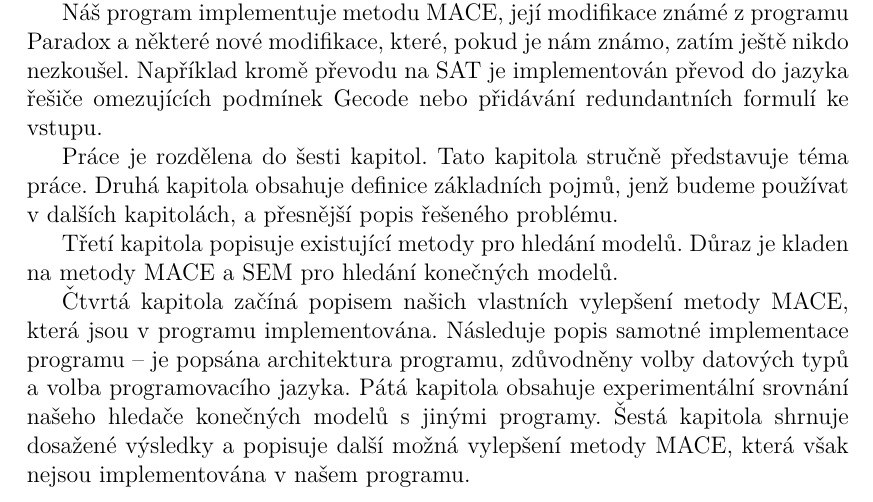
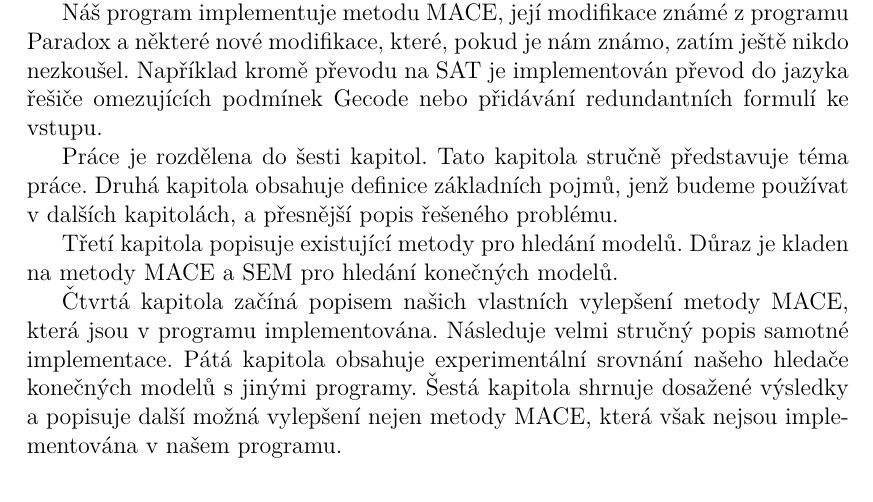
Before and after one commit to radekm/diplomka, a LaTeX thesis (dipl.tex, which reads 01_uvod.tex): part of page 8 of 43, cut so that both start at the same text. Compiled offline with pdfLaTeX.

Commit message:
Upravy uvodu

```diff
--- a/01_uvod.tex
+++ b/01_uvod.tex
@@ -34,9 +34,8 @@ Důraz je kladen na metody MACE a SEM pro hledání konečných modelů.
 
 Čtvrtá kapitola začíná popisem našich vlastních vylepšení metody MACE,
 která jsou v programu implementována.
-Následuje popis samotné implementace programu -- je popsána architektura
-programu, zdůvodněny volby datových typů a volba programovacího jazyka.
+Následuje velmi stručný popis samotné implementace.
 Pátá kapitola obsahuje experimentální srovnání našeho hledače konečných modelů
 s jinými programy.
 Šestá kapitola shrnuje dosažené výsledky a popisuje další možná vylepšení
-metody MACE, která však nejsou implementována v našem programu.
+nejen metody MACE, která však nejsou implementována v našem programu.
```
